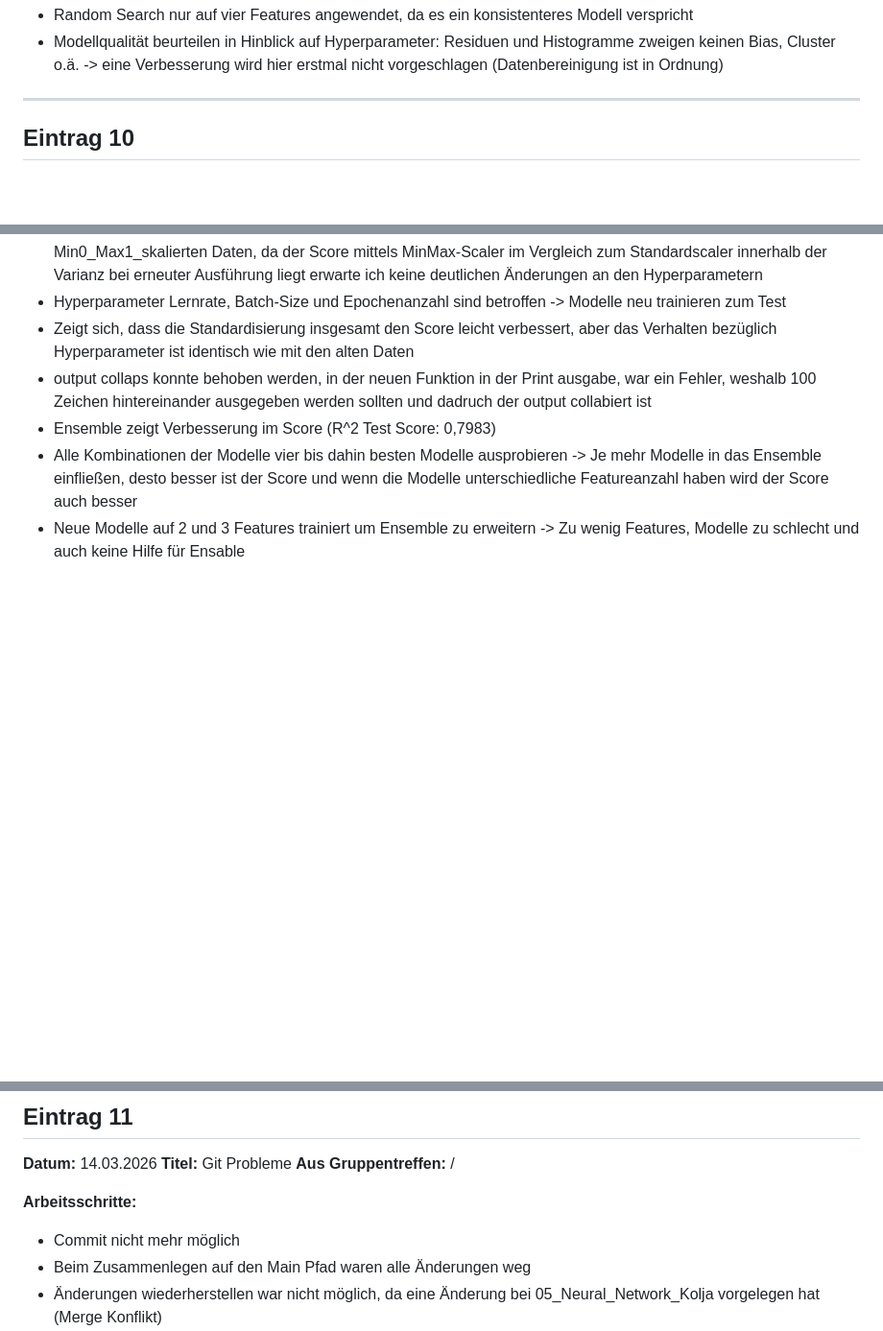
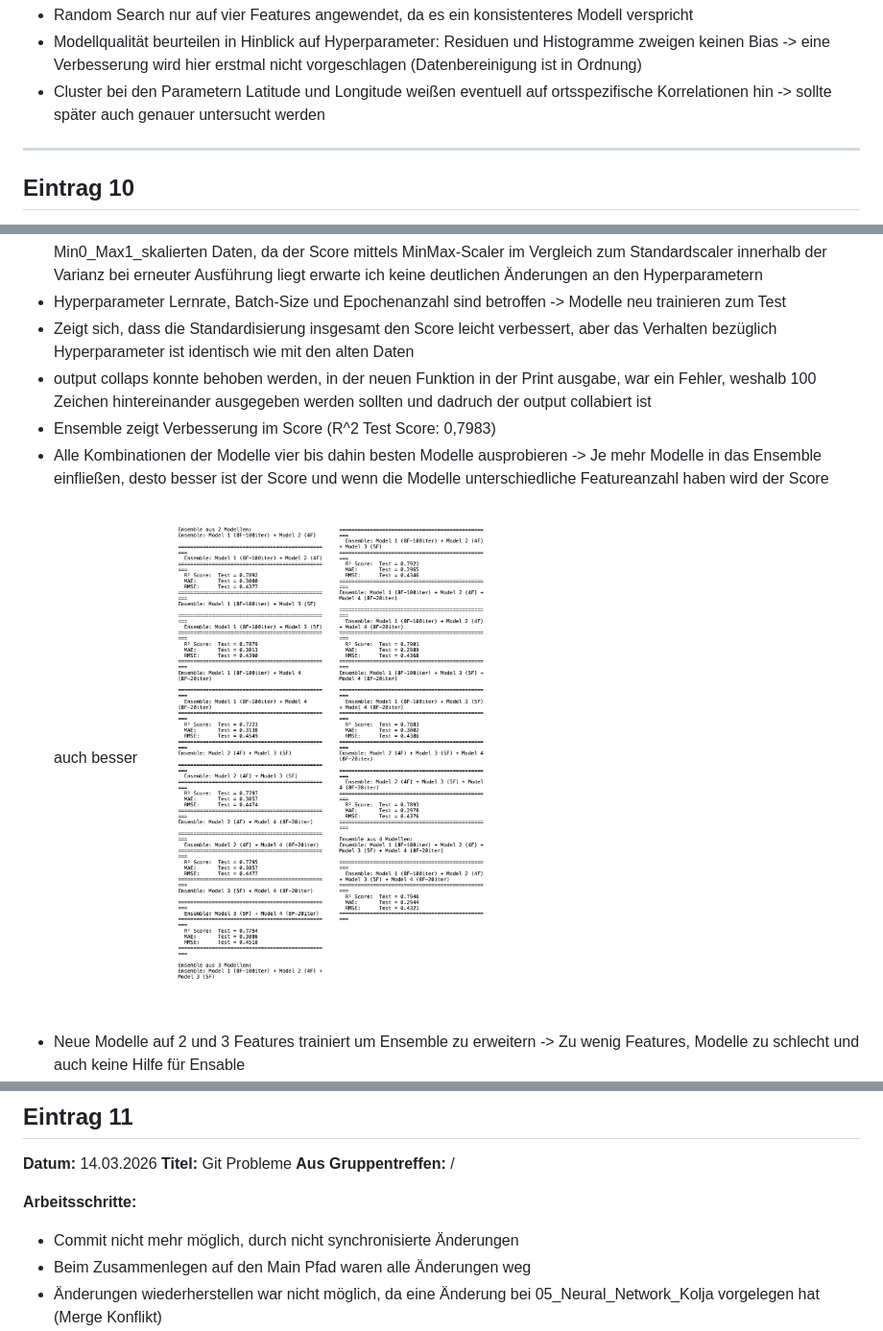
Before and after one commit to FlorianAdamczyk/ki-308, a Markdown page: portfolio/Logbuch_Felix_Hollfoth.md, 3 parts joined by grey strips. Shown: that part at 96% size. Rendered like a GitHub page; pictures changed too: results/ensemble averaging.jpeg (added); blank space fills up the shorter version.

Commit message:
Logbuch Ergänzung mit Bildern

```diff
--- a/portfolio/Logbuch_Felix_Hollfoth.md
+++ b/portfolio/Logbuch_Felix_Hollfoth.md
@@ -173,7 +173,8 @@
   ![Bild](../results/nn_residuals_histogramme_vergleich_featureanzahl.png)
   ![Bild](../results/nn_4_vs_8_Features_2.png)
 * Random Search nur auf vier Features angewendet, da es ein konsistenteres Modell verspricht
-* Modellqualität beurteilen in Hinblick auf Hyperparameter: Residuen und Histogramme zweigen keinen Bias, Cluster o.ä. -> eine Verbesserung wird hier erstmal nicht vorgeschlagen (Datenbereinigung ist in Ordnung)
+* Modellqualität beurteilen in Hinblick auf Hyperparameter: Residuen und Histogramme zweigen keinen Bias -> eine Verbesserung wird hier erstmal nicht vorgeschlagen (Datenbereinigung ist in Ordnung)
+* Cluster bei den Parametern Latitude und Longitude weißen eventuell auf ortsspezifische Korrelationen hin -> sollte später auch genauer untersucht werden
 
 ---
 
@@ -199,4 +200,5 @@
 * output collaps konnte behoben werden, in der neuen Funktion in der Print ausgabe, war ein Fehler, weshalb 100 Zeichen hintereinander ausgegeben werden sollten und dadruch der output collabiert ist
 * Ensemble zeigt Verbesserung im Score (R^2 Test Score: 0,7983)
 * Alle Kombinationen der Modelle vier bis dahin besten Modelle ausprobieren -> Je mehr Modelle in das Ensemble einfließen, desto besser ist der Score und wenn die Modelle unterschiedliche Featureanzahl haben wird der Score auch besser
+  ![enseble averaging](../results/ensemble%20averaging.jpeg)
 * Neue Modelle auf 2 und 3 Features trainiert um Ensemble zu erweitern -> Zu wenig Features, Modelle zu schlecht und auch keine Hilfe für Ensable
@@ -214,7 +217,7 @@
 
 **Arbeitsschritte:**
 
-* Commit nicht mehr möglich
+* Commit nicht mehr möglich, durch nicht synchronisierte Änderungen
 * Beim Zusammenlegen auf den Main Pfad waren alle Änderungen weg
 * Änderungen wiederherstellen war nicht möglich, da eine Änderung bei 05_Neural_Network_Kolja vorgelegen hat (Merge Konflikt)
 * Nach dem Merge konnten die alten Dateien wiederhergestellt werden
```
Also changed, not shown: other parts of portfolio/Logbuch_Felix_Hollfoth.md (+5 -4 lines).
